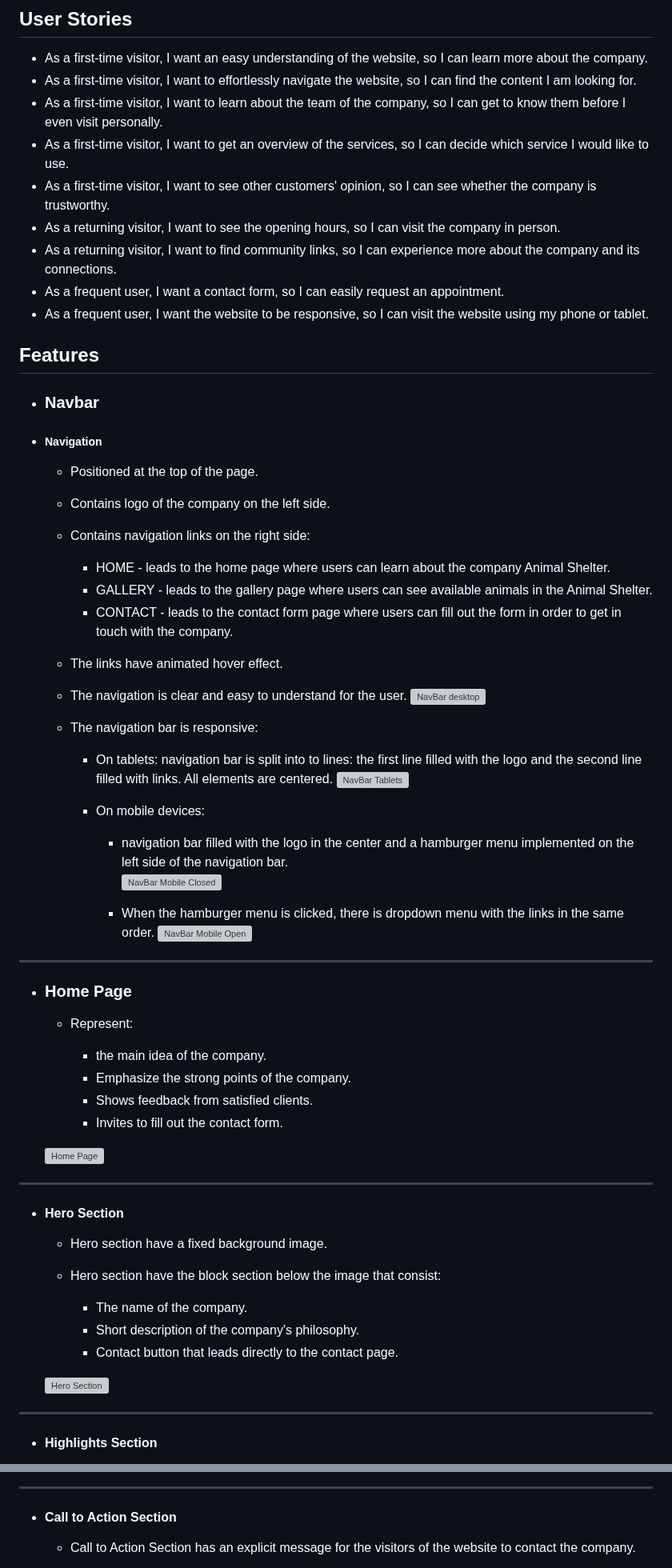
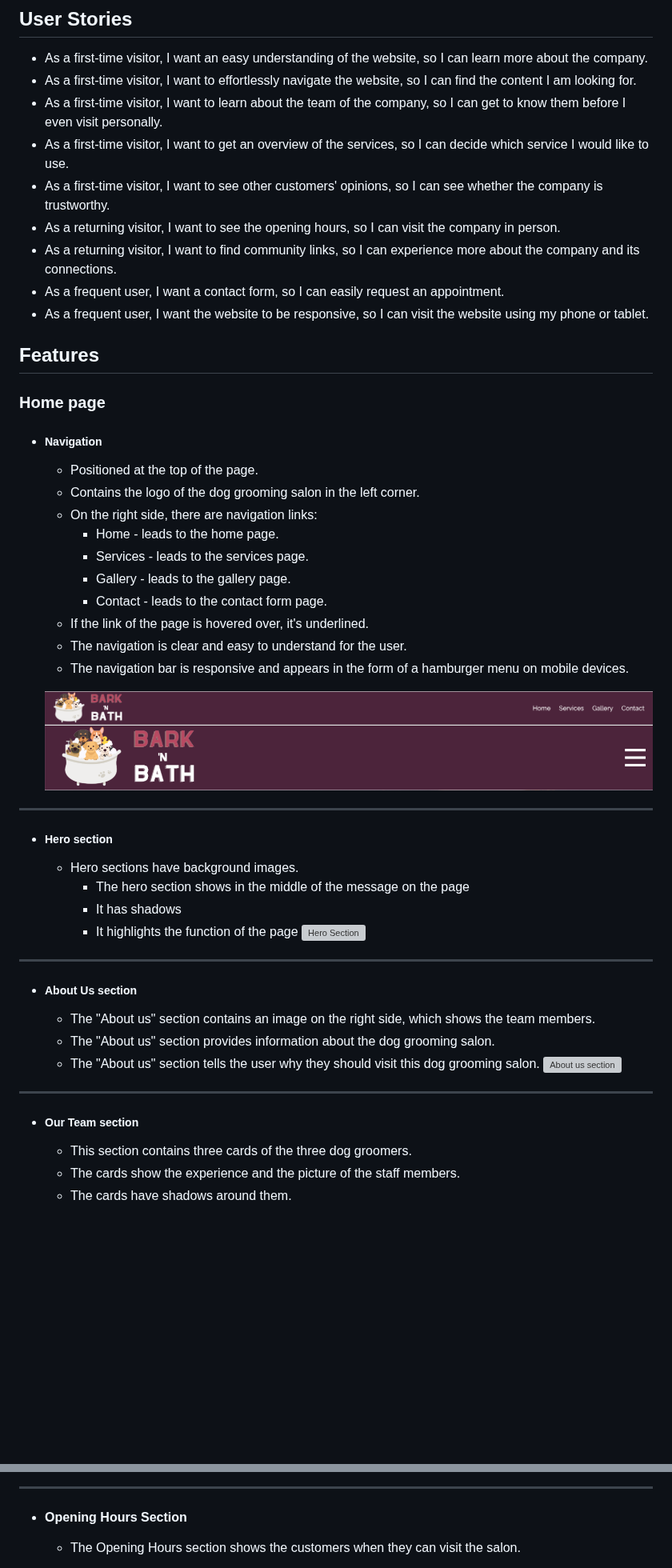
Before and after one commit to vtoth13/bark-n-bath, a Markdown page: README.md, 2 parts joined by grey strips. Shown at 80% size. Drawn GitHub-style; blank space fills up the shorter version; grey boxes are pictures that could not be loaded.

Commit message:
Add: changes to read me

```diff
--- a/README.md
+++ b/README.md
@@ -18,7 +17,7 @@ The site can be accessed by this [link](https://vtoth13.github.io/bark-n-bath/)
 * As a first-time visitor, I want to effortlessly navigate the website, so I can find the content I am looking for.
 * As a first-time visitor, I want to learn about the team of the company, so I can get to know them before I even visit personally.
 * As a first-time visitor, I want to get an overview of the services, so I can decide which service I would like to use.
-* As a first-time visitor, I want to see other customers' opinion, so I can see whether the company is trustworthy.
+* As a first-time visitor, I want to see other customers' opinions, so I can see whether the company is trustworthy.
 * As a returning visitor, I want to see the opening hours, so I can visit the company in person.
 * As a returning visitor, I want to find community links, so I can experience more about the company and its connections.
 * As a frequent user, I want a contact form, so I can easily request an appointment.
@@ -26,62 +25,45 @@ The site can be accessed by this [link](https://vtoth13.github.io/bark-n-bath/)
 
 ## Features
 
-+ ### Navbar
+### Home page
 
-+ ##### Navigation
-    - Positioned at the top of the page.
-    - Contains logo of the company on the left side.
-    - Contains navigation links on the right side:
-        * HOME - leads to the home page where users can learn about the company Animal Shelter.
-        * GALLERY - leads to the gallery page where users can see available animals in the Animal Shelter.
-        * CONTACT - leads to the contact form page where users can fill out the form in order to get in touch with the company.
-    - The links have animated hover effect.
-    - The navigation is clear and easy to understand for the user.
-    ![NavBar desktop](documentation/navbar_desktop.png)
+- ##### Navigation
 
-    - The navigation bar is responsive:
-        * On tablets: navigation bar is split into to lines: the first line filled with the logo and the second line filled with links. All elements are centered.
-        ![NavBar Tablets](documentation/navbar_tablets.png)
+  - Positioned at the top of the page.
+  - Contains the logo of the dog grooming salon in the left corner.
+  - On the right side, there are navigation links:
+    - Home - leads to the home page.
+    - Services - leads to the services page.
+    - Gallery - leads to the gallery page.
+    - Contact - leads to the contact form page.
+  - If the link of the page is hovered over, it's underlined.
+  - The navigation is clear and easy to understand for the user.
+  - The navigation bar is responsive and appears in the form of a hamburger menu on mobile devices.
 
-        * On mobile devices:
-            - navigation bar filled with the logo in the center and a hamburger menu implemented on the left side of the navigation bar.
-            ![NavBar Mobile Closed](documentation/navbar_mobile_closed.png)
-
-            - When the hamburger menu is clicked, there is dropdown menu with the links in the same order.
-            ![NavBar Mobile Open](documentation/navbar_mobile_open.png)
-
-
+  ![NavBar desktop](documentation/nav_bar.png)
+  ![NavBar mobile](documentation/nav_bar_mobile.png)
 
 ---
 
-+ ### Home Page
-
-    - Represent:
-
-        * the main idea of the company.
-        * Emphasize the strong points of the company.
-        * Shows feedback from satisfied clients.
-        * Invites to fill out the contact form.
-
-
-    ![Home Page](documentation/home_page.png)
+- ##### Hero section
+  - Hero sections have background images.
+    - The hero section shows in the middle of the message on the page
+    - It has shadows
+    - It highlights the function of the page
+   ![Hero Section](documentation/hero_section.png)
 
 ---
 
-+ #### Hero Section
-
-    - Hero section have a fixed background image.
-
-    - Hero section have the block section below the image that consist:
-
-        * The name of the company.
-        * Short description of the company's philosophy.
-        * Contact button that leads directly to the contact page.
-
-
-    ![Hero Section](documentation/hero_section.png)
+- ##### About Us section
+  - The "About us" section contains an image on the right side, which shows the team members.
+  - The "About us" section provides information about the dog grooming salon.
+  - The "About us" section tells the user why they should visit this dog grooming salon.
+    ![About us section](documentation/about_us.png)
 
 ---
 
-+ #### Highlights Section
+- ##### Our Team section
+    - This section contains three cards of the three dog groomers.
+  - The cards show the experience and the picture of the staff members.
+  - The cards have shadows around them.
 
@@ -111,7 +80,7 @@ The site can be accessed by this [link](https://vtoth13.github.io/bark-n-bath/)
 
 
 ---
-+ #### Call to Action Section
++ #### Opening Hours Section
 
-    - Call to Action Section has an explicit message for the visitors of the website to contact the company.
+    - The Opening Hours section shows the customers when they can visit the salon.
 
```
Also changed, not shown: other parts of README.md (+7 -21 lines).
